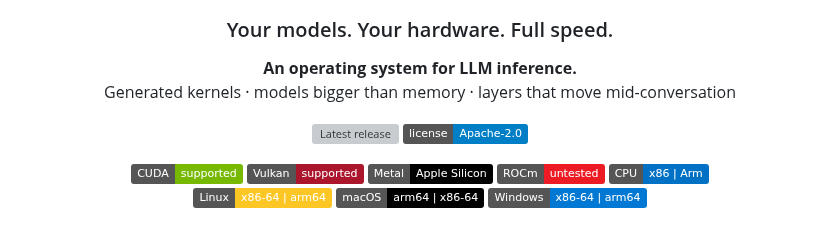
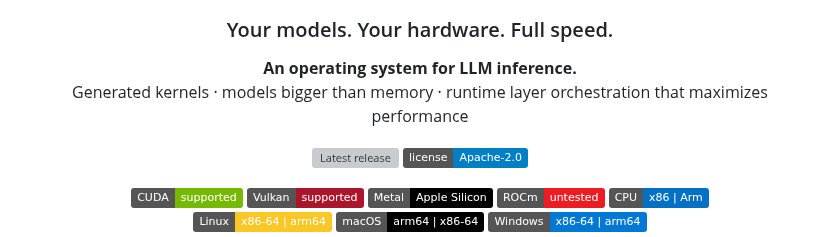
Before and after one commit to samyfodil/jitllm, a Markdown page: README.md, the part around the change. GitHub-like rendering; badges without logos; grey boxes are pictures that could not be loaded.

Commit message:
readme: runtime layer orchestration in the tagline

```diff
--- a/README.md
+++ b/README.md
@@ -3,7 +3,7 @@
 <h3 align="center">Your models. Your hardware. Full speed.</h3>
 
 <p align="center"><b>An operating system for LLM inference.</b><br>
-Generated kernels · models bigger than memory · layers that move mid-conversation</p>
+Generated kernels · models bigger than memory · runtime layer orchestration that maximizes performance</p>
 
 
 <p align="center">
```
